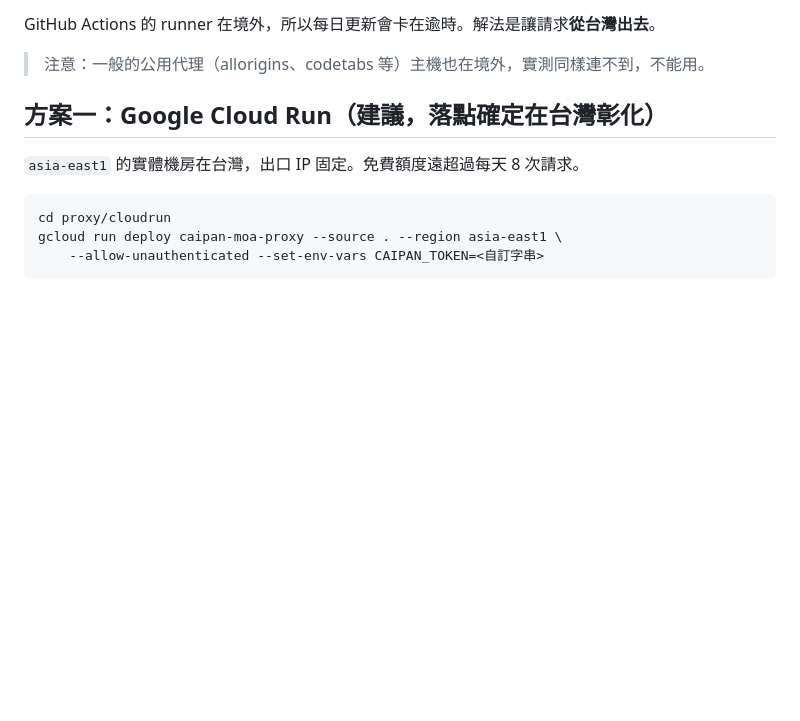
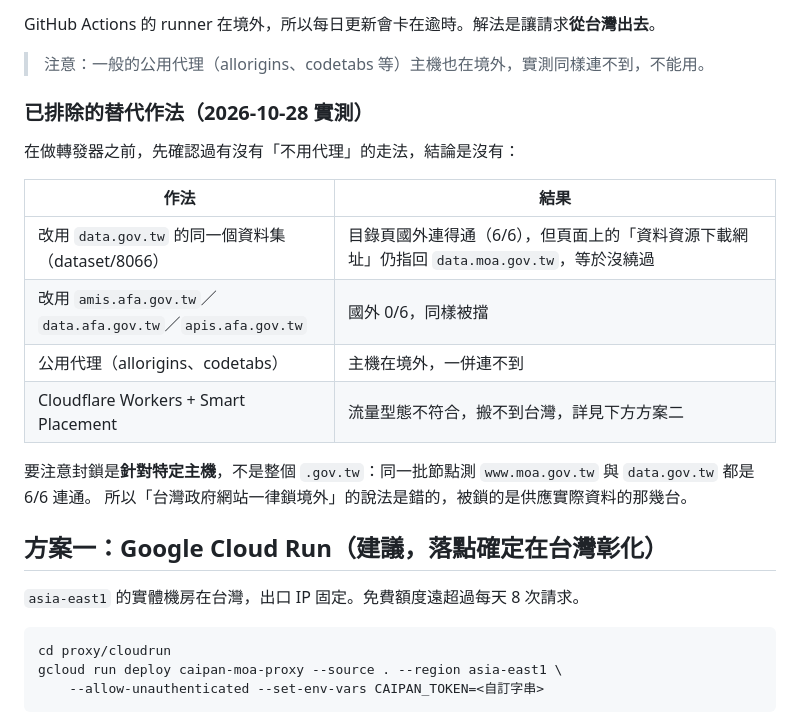
Before and after one commit to chenliyu0410/caipan, a Markdown page: proxy/README.md, the part around the change. Rendered like a GitHub page; blank space fills up the shorter version.

Commit message:
docs: 記錄已排除的替代來源與替代作法
避免日後重複調查：data.gov.tw 的資料集頁面雖然國外連得通，
但下載網址仍指回被封鎖的 data.moa.gov.tw；afa.gov.tw 系列主機
國外一律 0/6。封鎖是針對特定主機，不是整個 .gov.tw。

Co-Authored-By: Claude Opus 5 <noreply@anthropic.com>

```diff
--- a/proxy/README.md
+++ b/proxy/README.md
@@ -18,6 +18,20 @@ USA New York / Vietnam Ho Chi Minh City
 GitHub Actions 的 runner 在境外，所以每日更新會卡在逾時。解法是讓請求**從台灣出去**。
 
 > 注意：一般的公用代理（allorigins、codetabs 等）主機也在境外，實測同樣連不到，不能用。
+
+### 已排除的替代作法（2026-10-28 實測）
+
+在做轉發器之前，先確認過有沒有「不用代理」的走法，結論是沒有：
+
+| 作法 | 結果 |
+|---|---|
+| 改用 `data.gov.tw` 的同一個資料集（dataset/8066） | 目錄頁國外連得通（6/6），但頁面上的「資料資源下載網址」仍指回 `data.moa.gov.tw`，等於沒繞過 |
+| 改用 `amis.afa.gov.tw`／`data.afa.gov.tw`／`apis.afa.gov.tw` | 國外 0/6，同樣被擋 |
+| 公用代理（allorigins、codetabs） | 主機在境外，一併連不到 |
+| Cloudflare Workers + Smart Placement | 流量型態不符合，搬不到台灣，詳見下方方案二 |
+
+要注意封鎖是**針對特定主機**，不是整個 `.gov.tw`：同一批節點測 `www.moa.gov.tw` 與 `data.gov.tw` 都是 6/6 連通。
+所以「台灣政府網站一律鎖境外」的說法是錯的，被鎖的是供應實際資料的那幾台。
 
 ## 方案一：Google Cloud Run（建議，落點確定在台灣彰化）
 
```
